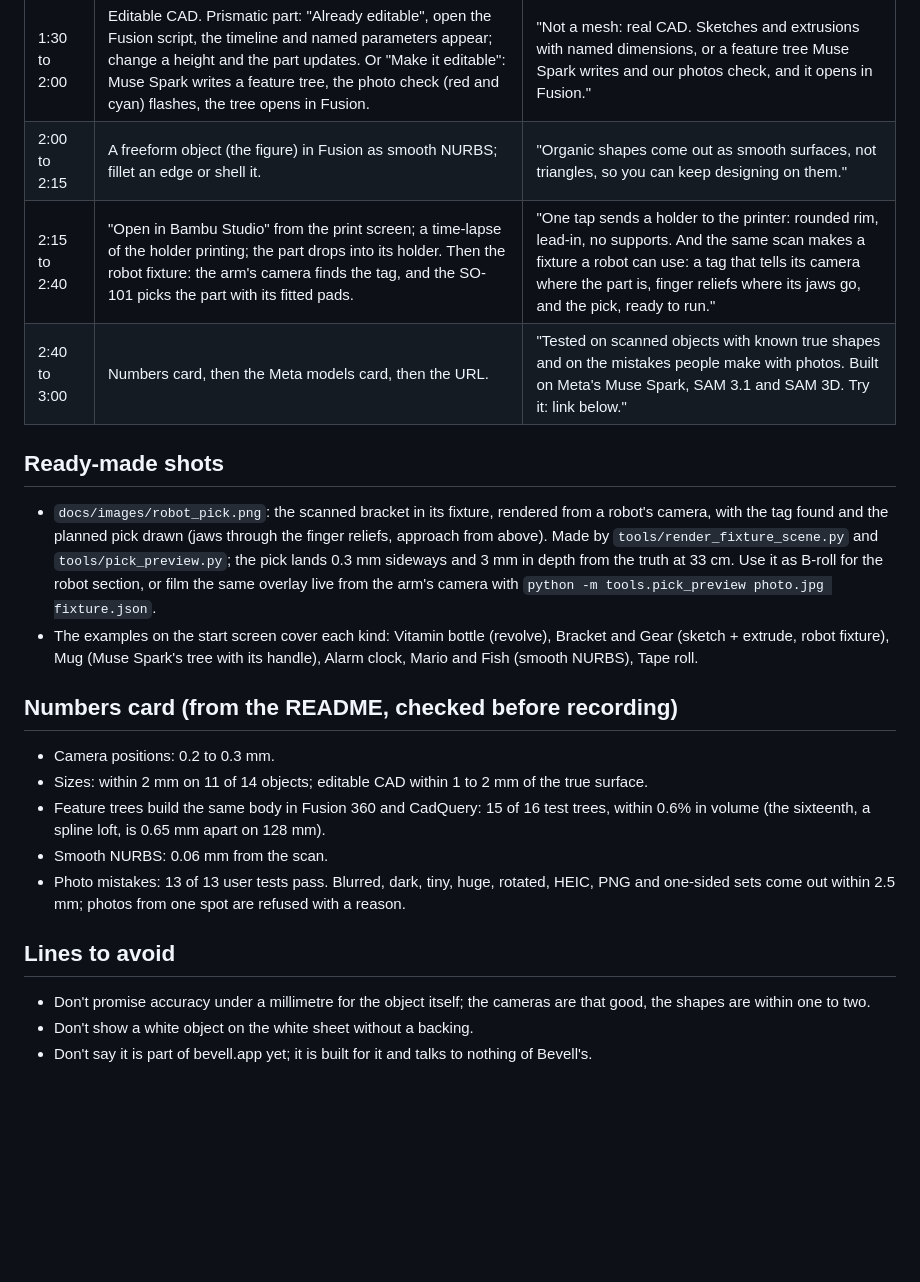
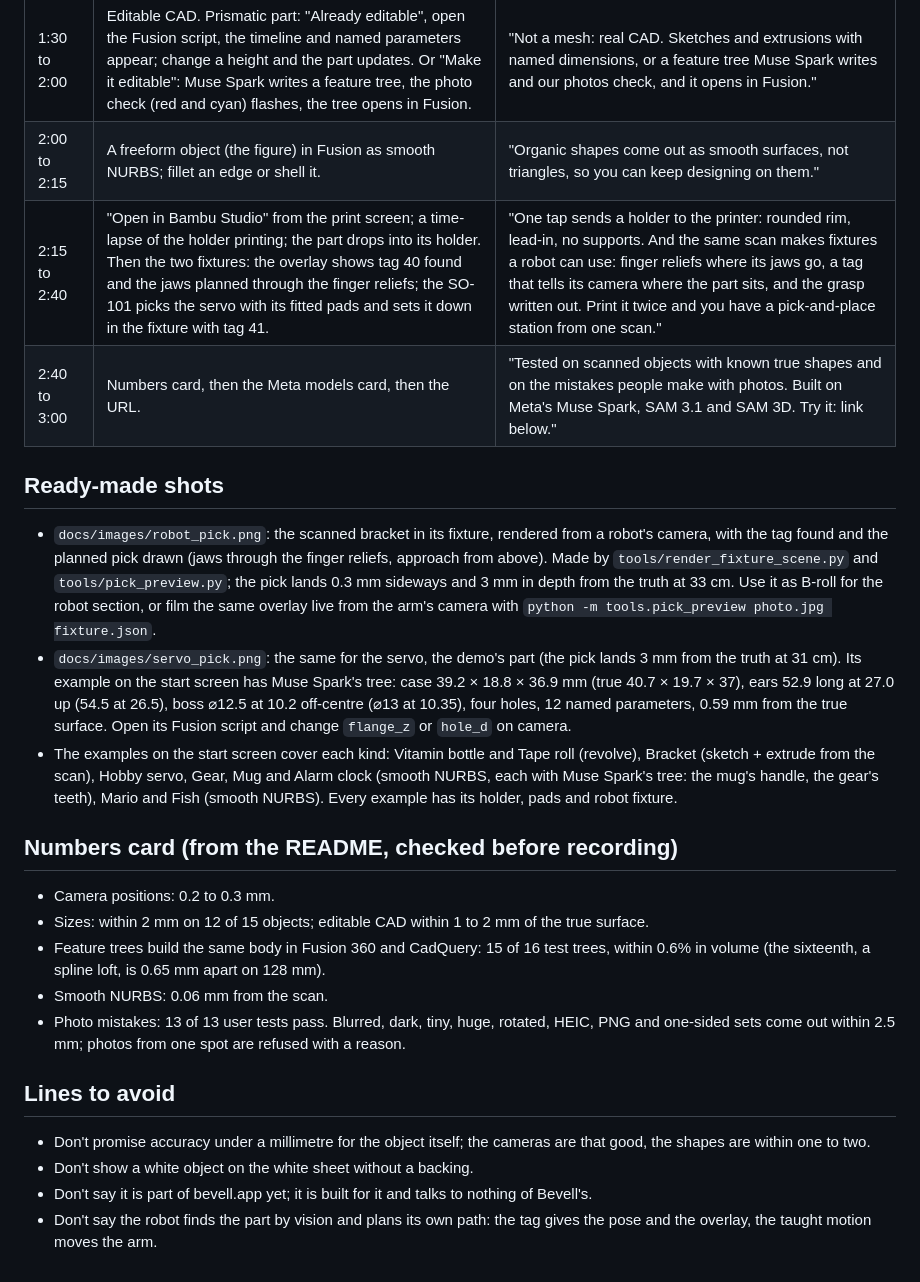
Before and after one commit to snowcodeer/bevell-3d, a Markdown page: docs/DEMO.md, the part around one of its changes. Drawn GitHub-style; blank space fills up the shorter version.

```diff
--- a/docs/DEMO.md
+++ b/docs/DEMO.md
@@ -33,7 +48,7 @@ robot.** Every claim on screen is one we measured; the numbers are in the README
 | 1:05 to 1:30 | The result: the 3D model turning; the size. Cut to calipers on the real object, then back to the same number in the app. | "Measured, not guessed: within a millimetre or two of the calipers." |
 | 1:30 to 2:00 | Editable CAD. Prismatic part: "Already editable", open the Fusion script, the timeline and named parameters appear; change a height and the part updates. Or "Make it editable": Muse Spark writes a feature tree, the photo check (red and cyan) flashes, the tree opens in Fusion. | "Not a mesh: real CAD. Sketches and extrusions with named dimensions, or a feature tree Muse Spark writes and our photos check, and it opens in Fusion." |
 | 2:00 to 2:15 | A freeform object (the figure) in Fusion as smooth NURBS; fillet an edge or shell it. | "Organic shapes come out as smooth surfaces, not triangles, so you can keep designing on them." |
-| 2:15 to 2:40 | "Open in Bambu Studio" from the print screen; a time-lapse of the holder printing; the part drops into its holder. Then the robot fixture: the arm's camera finds the tag, and the SO-101 picks the part with its fitted pads. | "One tap sends a holder to the printer: rounded rim, lead-in, no supports. And the same scan makes a fixture a robot can use: a tag that tells its camera where the part is, finger reliefs where its jaws go, and the pick, ready to run." |
+| 2:15 to 2:40 | "Open in Bambu Studio" from the print screen; a time-lapse of the holder printing; the part drops into its holder. Then the two fixtures: the overlay shows tag 40 found and the jaws planned through the finger reliefs; the SO-101 picks the servo with its fitted pads and sets it down in the fixture with tag 41. | "One tap sends a holder to the printer: rounded rim, lead-in, no supports. And the same scan makes fixtures a robot can use: finger reliefs where its jaws go, a tag that tells its camera where the part sits, and the grasp written out. Print it twice and you have a pick-and-place station from one scan." |
 | 2:40 to 3:00 | Numbers card, then the Meta models card, then the URL. | "Tested on scanned objects with known true shapes and on the mistakes people make with photos. Built on Meta's Muse Spark, SAM 3.1 and SAM 3D. Try it: link below." |
 
 ## Ready-made shots
@@ -44,14 +59,20 @@ robot.** Every claim on screen is one we measured; the numbers are in the README
   the pick lands 0.3 mm sideways and 3 mm in depth from the truth at 33 cm. Use it as B-roll
   for the robot section, or film the same overlay live from the arm's camera with
   `python -m tools.pick_preview photo.jpg fixture.json`.
-- The examples on the start screen cover each kind: Vitamin bottle (revolve), Bracket and Gear
-  (sketch + extrude, robot fixture), Mug (Muse Spark's tree with its handle), Alarm clock,
-  Mario and Fish (smooth NURBS), Tape roll.
+- `docs/images/servo_pick.png`: the same for the servo, the demo's part (the pick lands 3 mm
+  from the truth at 31 cm). Its example on the start screen has Muse Spark's tree: case
+  39.2 × 18.8 × 36.9 mm (true 40.7 × 19.7 × 37), ears 52.9 long at 27.0 up (54.5 at 26.5),
+  boss ⌀12.5 at 10.2 off-centre (⌀13 at 10.35), four holes, 12 named parameters, 0.59 mm from
+  the true surface. Open its Fusion script and change `flange_z` or `hole_d` on camera.
+- The examples on the start screen cover each kind: Vitamin bottle and Tape roll (revolve),
+  Bracket (sketch + extrude from the scan), Hobby servo, Gear, Mug and Alarm clock (smooth
+  NURBS, each with Muse Spark's tree: the mug's handle, the gear's teeth), Mario and Fish
+  (smooth NURBS). Every example has its holder, pads and robot fixture.
 
 ## Numbers card (from the README, checked before recording)
 
 - Camera positions: 0.2 to 0.3 mm.
-- Sizes: within 2 mm on 11 of 14 objects; editable CAD within 1 to 2 mm of the true surface.
+- Sizes: within 2 mm on 12 of 15 objects; editable CAD within 1 to 2 mm of the true surface.
 - Feature trees build the same body in Fusion 360 and CadQuery: 15 of 16 test trees, within 0.6%
   in volume (the sixteenth, a spline loft, is 0.65 mm apart on 128 mm).
 - Smooth NURBS: 0.06 mm from the scan.
@@ -64,3 +85,5 @@ robot.** Every claim on screen is one we measured; the numbers are in the README
   the shapes are within one to two.
 - Don't show a white object on the white sheet without a backing.
 - Don't say it is part of bevell.app yet; it is built for it and talks to nothing of Bevell's.
+- Don't say the robot finds the part by vision and plans its own path: the tag gives the pose
+  and the overlay, the taught motion moves the arm.
```
Also changed, not shown: other parts of docs/DEMO.md (+20 -5 lines), AGENTS.md (+10 -0 lines), README.md (+5 -4 lines), docs/images/servo_pick.png (added).
